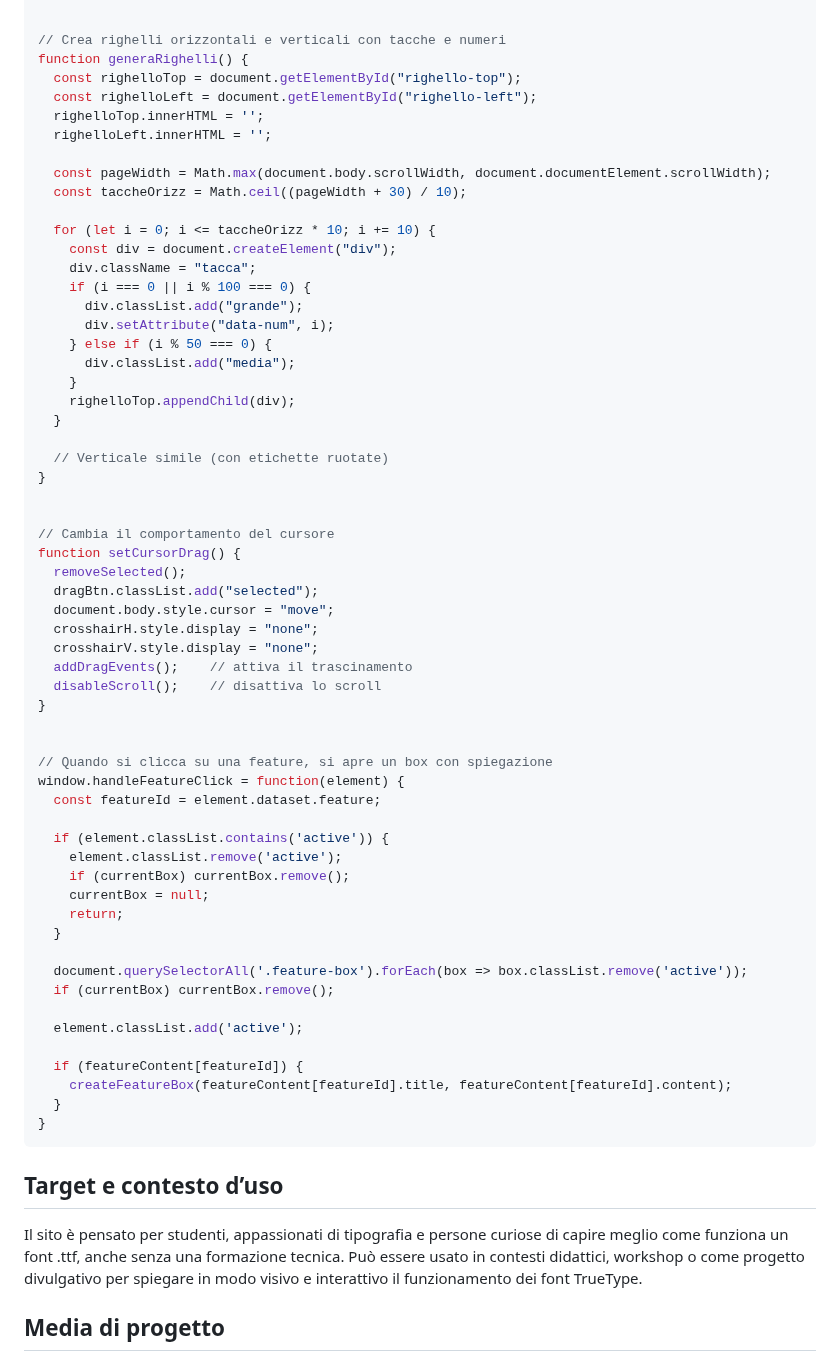
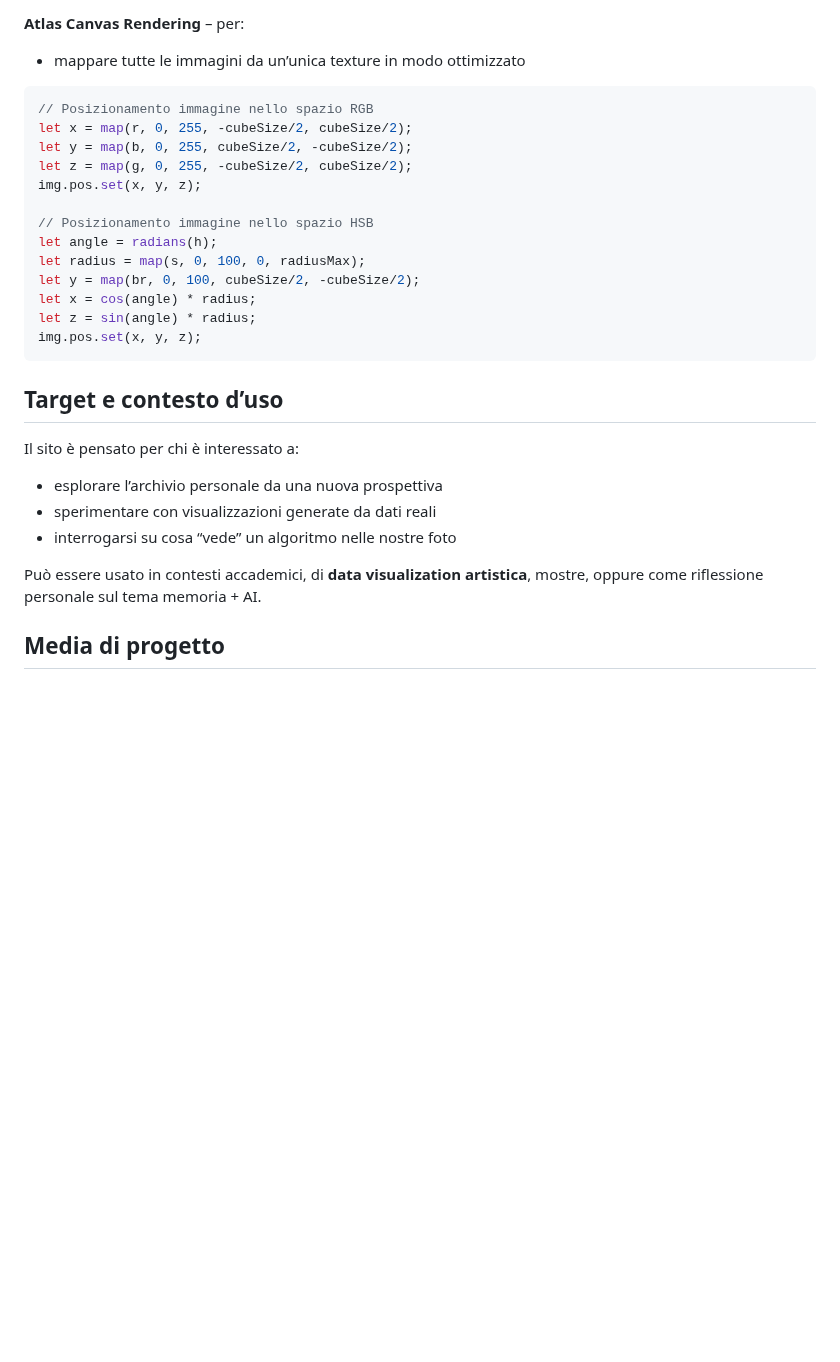
Before and after one commit to tommifunky/il_mio_spettro_visivo, a Markdown page: README.md, the part around one of its changes. Drawn GitHub-style; blank space fills up the shorter version.

````diff
--- a/README.md
+++ b/README.md
@@ -65,68 +70,29 @@ entraBtn.addEventListener("click", () => {
 
+**Atlas Canvas Rendering** – per:
+- mappare tutte le immagini da un’unica texture in modo ottimizzato
 
-// Crea righelli orizzontali e verticali con tacche e numeri
-function generaRighelli() {
-  const righelloTop = document.getElementById("righello-top");
-  const righelloLeft = document.getElementById("righello-left");
-  righelloTop.innerHTML = '';
-  righelloLeft.innerHTML = '';
+```javascript
+// Posizionamento immagine nello spazio RGB
+let x = map(r, 0, 255, -cubeSize/2, cubeSize/2);
+let y = map(b, 0, 255, cubeSize/2, -cubeSize/2);
+let z = map(g, 0, 255, -cubeSize/2, cubeSize/2);
+img.pos.set(x, y, z);
 
-  const pageWidth = Math.max(document.body.scrollWidth, document.documentElement.scrollWidth);
-  const taccheOrizz = Math.ceil((pageWidth + 30) / 10);
-
-  for (let i = 0; i <= taccheOrizz * 10; i += 10) {
-    const div = document.createElement("div");
-    div.className = "tacca";
-    if (i === 0 || i % 100 === 0) {
-      div.classList.add("grande");
-      div.setAttribute("data-num", i);
-    } else if (i % 50 === 0) {
-      div.classList.add("media");
-    }
-    righelloTop.appendChild(div);
-  }
-
-  // Verticale simile (con etichette ruotate)
-}
-
-
-// Cambia il comportamento del cursore
-function setCursorDrag() {
-  removeSelected();
-  dragBtn.classList.add("selected");
-  document.body.style.cursor = "move";
-  crosshairH.style.display = "none";
-  crosshairV.style.display = "none";
-  addDragEvents();    // attiva il trascinamento
-  disableScroll();    // disattiva lo scroll
-}
-
-
-// Quando si clicca su una feature, si apre un box con spiegazione
-window.handleFeatureClick = function(element) {
-  const featureId = element.dataset.feature;
-
-  if (element.classList.contains('active')) {
-    element.classList.remove('active');
-    if (currentBox) currentBox.remove();
-    currentBox = null;
-    return;
-  }
-
-  document.querySelectorAll('.feature-box').forEach(box => box.classList.remove('active'));
-  if (currentBox) currentBox.remove();
-
-  element.classList.add('active');
-
-  if (featureContent[featureId]) {
-    createFeatureBox(featureContent[featureId].title, featureContent[featureId].content);
-  }
-}
+// Posizionamento immagine nello spazio HSB
+let angle = radians(h);
+let radius = map(s, 0, 100, 0, radiusMax);
+let y = map(br, 0, 100, cubeSize/2, -cubeSize/2);
+let x = cos(angle) * radius;
+let z = sin(angle) * radius;
+img.pos.set(x, y, z);
 ```
 
+## Target e contesto d’uso
+Il sito è pensato per chi è interessato a:
+- esplorare l’archivio personale da una nuova prospettiva
+- sperimentare con visualizzazioni generate da dati reali
+- interrogarsi su cosa “vede” un algoritmo nelle nostre foto
 
-## Target e contesto d’uso
-Il sito è pensato per studenti, appassionati di tipografia e persone curiose di capire meglio come funziona un font .ttf, anche senza una formazione tecnica. Può essere usato in contesti didattici, workshop o come progetto divulgativo per spiegare in modo visivo e interattivo il funzionamento dei font TrueType.
-
+Può essere usato in contesti accademici, di **data visualization artistica**, mostre, oppure come riflessione personale sul tema memoria + AI.
 
 ## Media di progetto
````
Also changed, not shown: other parts of README.md (+47 -39 lines).
